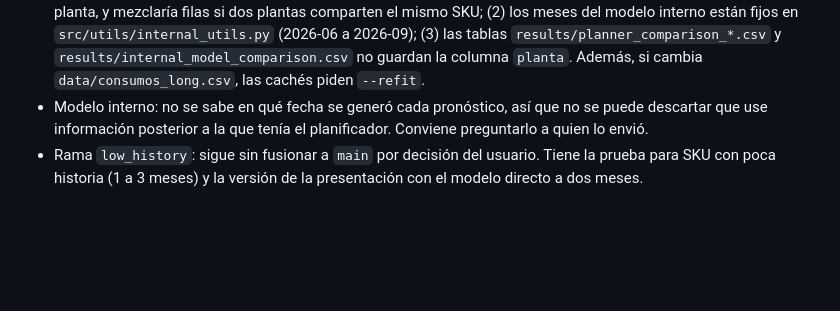
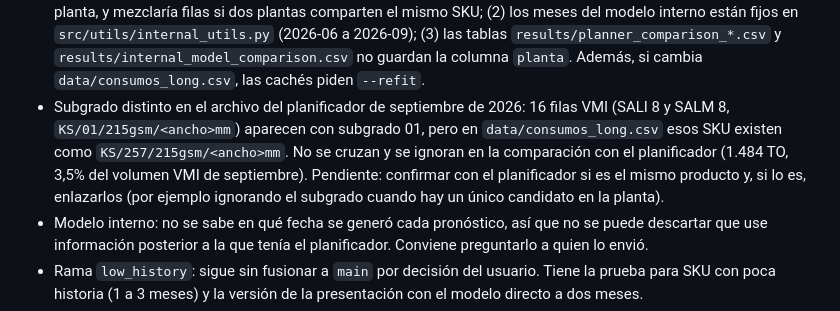
Before and after one commit to Ulysess824/detour_analyzer, a Markdown page: README.md, the part around the change. Drawn GitHub-style; blank space fills up the shorter version.

Commit message:
README, CLAUDE.md: pending sub-grade mismatch (KS/01/215gsm vs KS/257/215gsm) in the 2026-09 planner file
Co-Authored-By: Claude Sonnet 5.5 <noreply@anthropic.com>
Claude-Session: https://claude.ai/code/session_015s1pwvrciZHqeKwxTN9hf8

```diff
--- a/README.md
+++ b/README.md
@@ -281,6 +281,10 @@ consumo en la ventana.
   `scripts/compare_internal_model.py` une por mes y SKU, sin la planta, y mezclaría filas si dos plantas comparten el mismo SKU; (2) los
   meses del modelo interno están fijos en `src/utils/internal_utils.py` (2026-06 a 2026-09); (3) las tablas `results/planner_comparison_*.csv`
   y `results/internal_model_comparison.csv` no guardan la columna `planta`. Además, si cambia `data/consumos_long.csv`, las cachés piden `--refit`.
+- Subgrado distinto en el archivo del planificador de septiembre de 2026: 16 filas VMI (SALI 8 y SALM 8, `KS/01/215gsm/<ancho>mm`) aparecen
+  con subgrado 01, pero en `data/consumos_long.csv` esos SKU existen como `KS/257/215gsm/<ancho>mm`. No se cruzan y se ignoran en la comparación
+  con el planificador (1.484 TO, 3,5% del volumen VMI de septiembre). Pendiente: confirmar con el planificador si es el mismo producto y, si lo es,
+  enlazarlos (por ejemplo ignorando el subgrado cuando hay un único candidato en la planta).
 - Modelo interno: no se sabe en qué fecha se generó cada pronóstico, así que no se puede descartar que use información posterior a la que
   tenía el planificador. Conviene preguntarlo a quien lo envió.
 - Rama `low_history`: sigue sin fusionar a `main` por decisión del usuario. Tiene la prueba para SKU con poca historia (1 a 3 meses) y la versión
```
Also changed, not shown: CLAUDE.md (+1 -0 lines).
